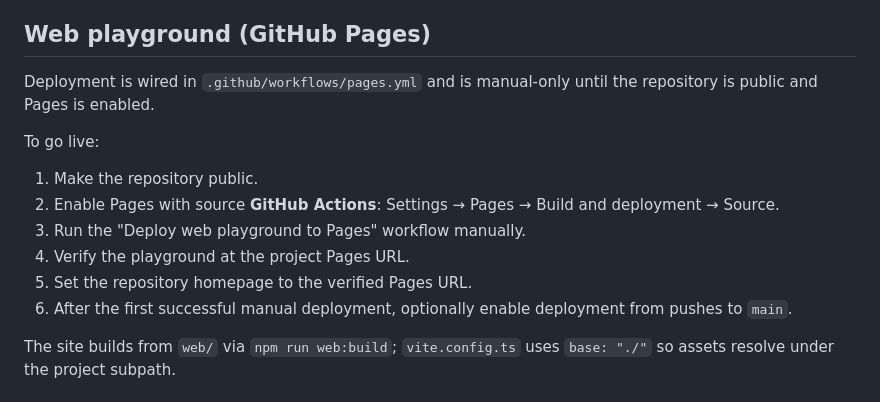
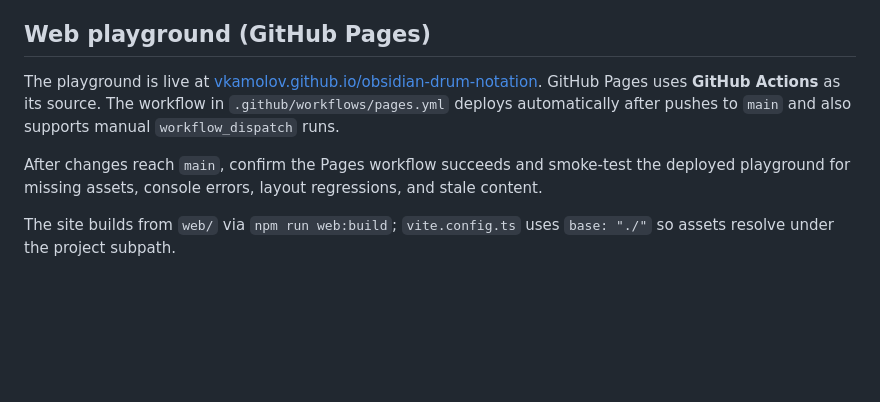
Before and after one commit to vkamolov/obsidian-drum-notation, a Markdown page: docs/releasing.md, the part around the change. Drawn GitHub-style; blank space fills up the shorter version.

Commit message:
Update GitHub Pages documentation

```diff
--- a/docs/releasing.md
+++ b/docs/releasing.md
@@ -78,19 +78,15 @@ the committed manifest and release asset manifest must agree exactly.
 
 ## Web playground (GitHub Pages)
 
-Deployment is wired in `.github/workflows/pages.yml` and is manual-only until
-the repository is public and Pages is enabled.
+The playground is live at
+[vkamolov.github.io/obsidian-drum-notation](https://vkamolov.github.io/obsidian-drum-notation/).
+GitHub Pages uses **GitHub Actions** as its source. The workflow in
+`.github/workflows/pages.yml` deploys automatically after pushes to `main` and
+also supports manual `workflow_dispatch` runs.
 
-To go live:
-
-1. Make the repository public.
-2. Enable Pages with source **GitHub Actions**:
-   Settings → Pages → Build and deployment → Source.
-3. Run the "Deploy web playground to Pages" workflow manually.
-4. Verify the playground at the project Pages URL.
-5. Set the repository homepage to the verified Pages URL.
-6. After the first successful manual deployment, optionally enable deployment
-   from pushes to `main`.
+After changes reach `main`, confirm the Pages workflow succeeds and smoke-test
+the deployed playground for missing assets, console errors, layout regressions,
+and stale content.
 
 The site builds from `web/` via `npm run web:build`; `vite.config.ts` uses
 `base: "./"` so assets resolve under the project subpath.
```
Also changed, not shown: docs/web-playground.md (+8 -5 lines).
